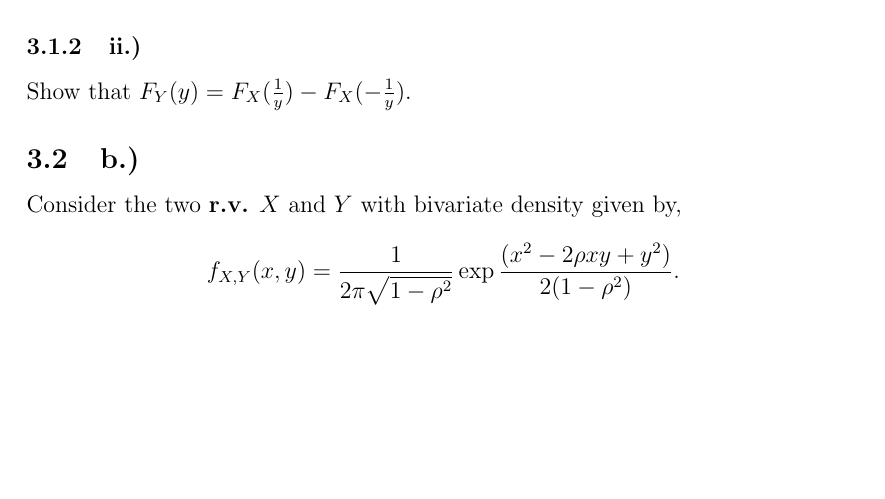
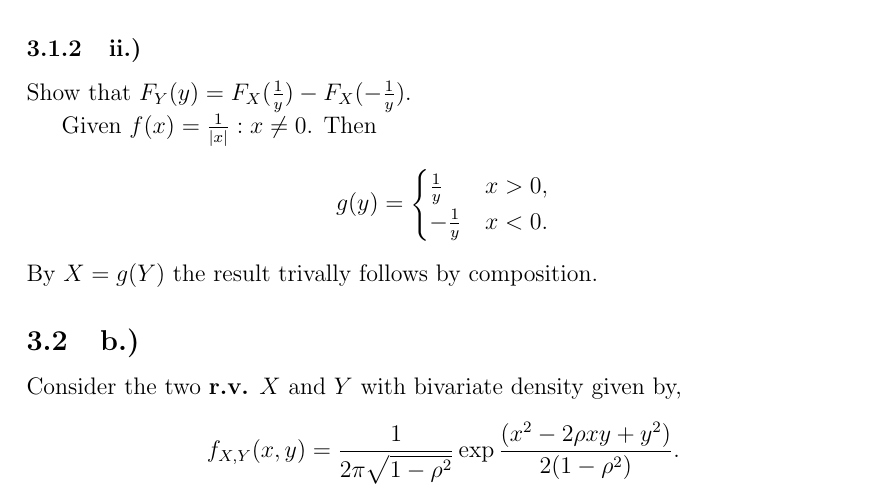
Before and after one commit to victoredwardocallaghan/scraps, a LaTeX document (LaTeX/MATH2901/tex/MATH2901_2011sol.tex, which reads LaTeX/MATH2901/tex/Question3.tex): part of page 3 of 3, cut so that both start at the same text, the shorter picture padded with empty space. Compiled offline with pdfLaTeX.

Commit message:
Trivial question - MATH2901.

```diff
--- a/LaTeX/MATH2901/tex/Question3.tex
+++ b/LaTeX/MATH2901/tex/Question3.tex
@@ -19,6 +19,17 @@ $f(x_1) \geq f(x_2)$ and if $x_1 \leq x_2 < 0$ we then have $f(x_1) \leq f(x_2)$
 %
 \subsubsection{ii.)}
 Show that $F_Y(y) = F_X(\frac{1}{y}) - F_X(-\frac{1}{y})$.
+
+
+Given $f(x)=\frac{1}{|x|} : x \neq 0$. Then
+\[
+ g(y)=
+ \begin{cases}
+  \frac{1}{y} & x > 0, \\
+  -\frac{1}{y} & x < 0.
+ \end{cases}
+\]
+By $X=g(Y)$ the result trivally follows by composition.
 
 %
 \subsection{b.)}
```
Also changed, not shown: LaTeX/MATH2901/pdf/MATH2901_2011sol.pdf.
